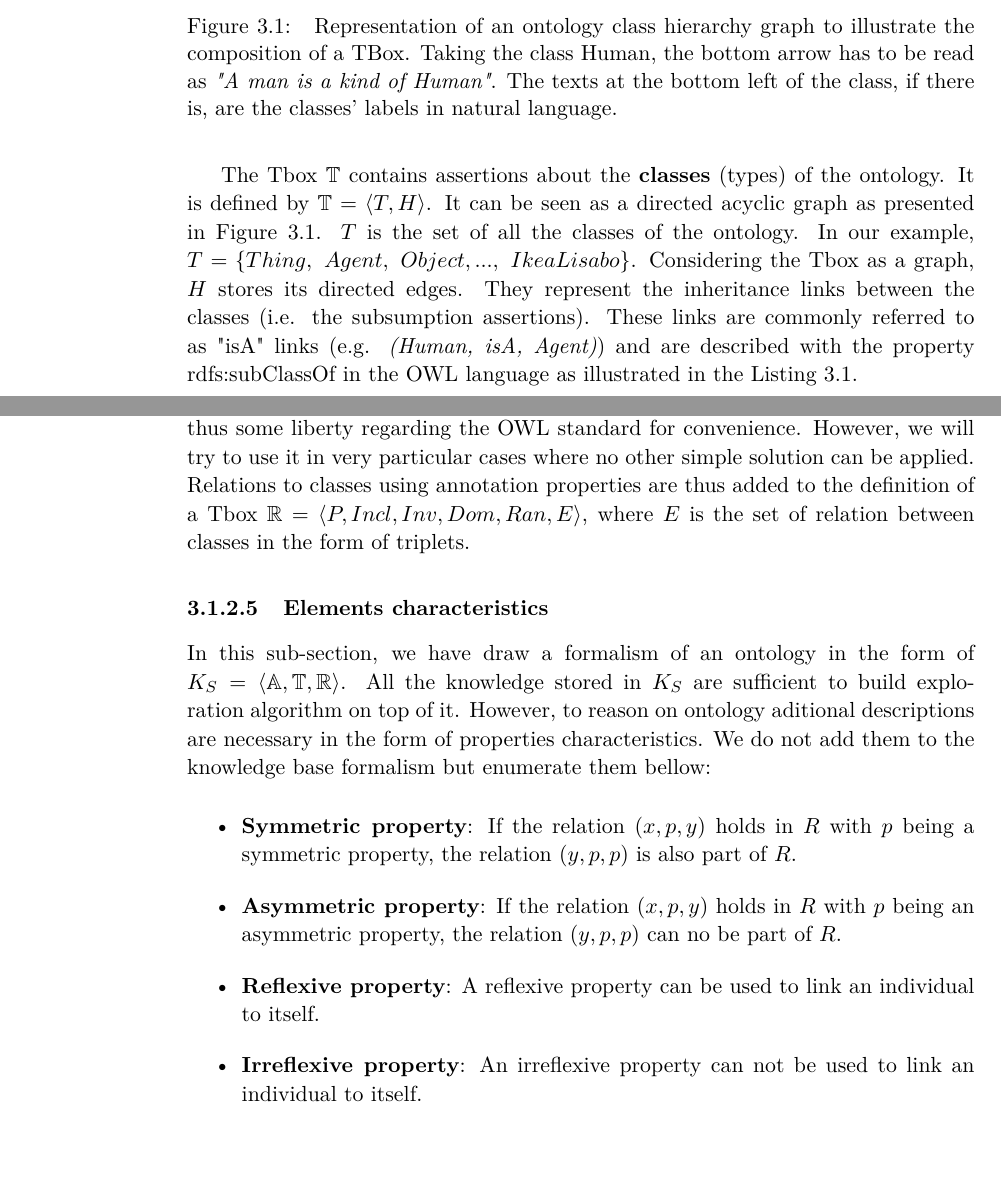
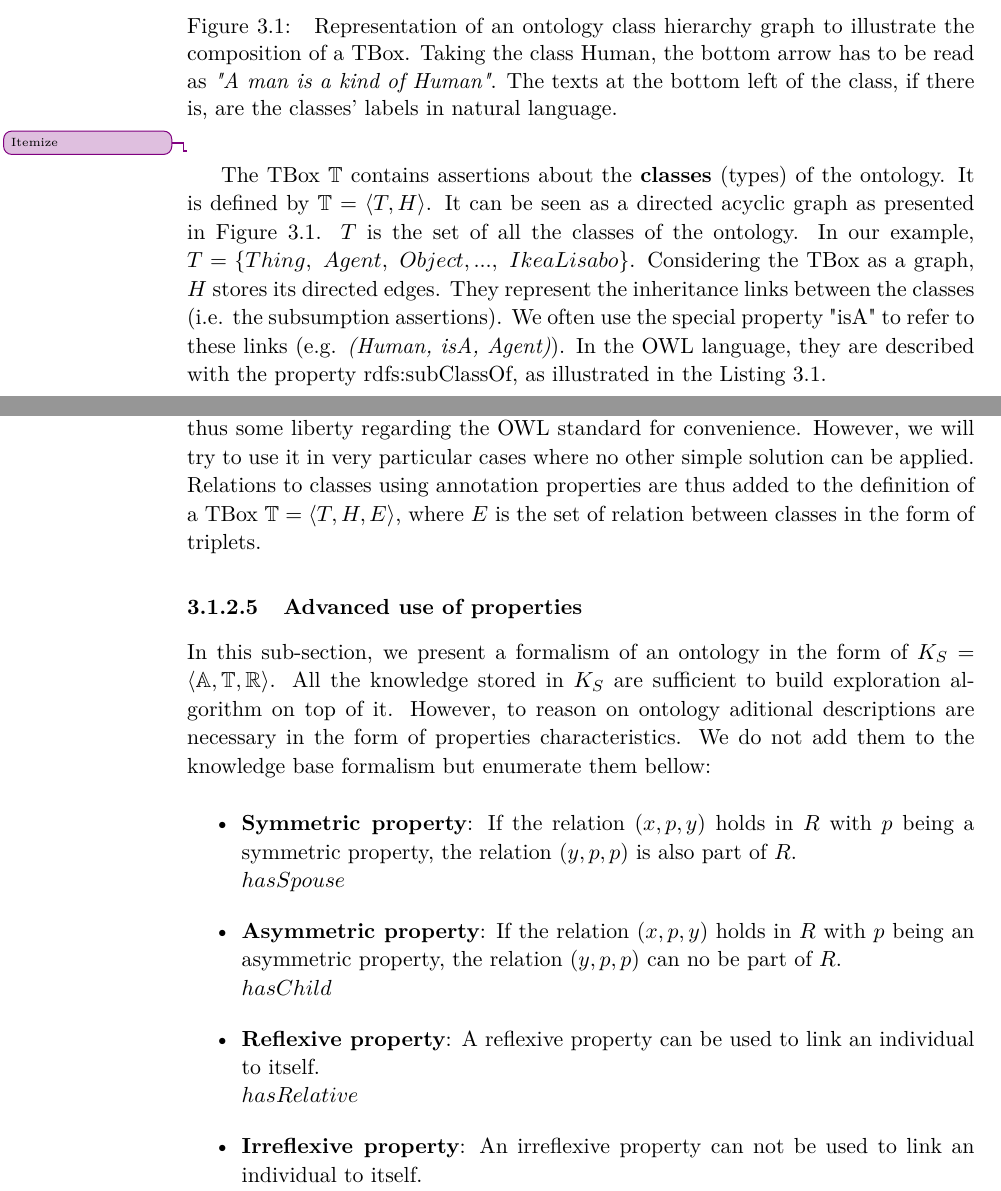
Before and after one commit to sarthou/thesis, a LaTeX thesis (These.tex, which reads Chapter2.tex): two parts of pages 16 and 20 of 115, joined at a grey line, cut so that both start at the same text. Compiled offline with pdfLaTeX.

Commit message:
aurelie remarks chapter 2

```diff
--- a/Chapter2.tex
+++ b/Chapter2.tex
@@ -29,7 +29,8 @@ On the base of the definition of a Description Logic ontology presented in \cite
 \caption{\label{fig:Tbox} Representation of an ontology class hierarchy graph to illustrate the composition of a TBox. Taking the class Human, the bottom arrow has to be read as \textit{"A man is a kind of Human"}. The texts at the bottom left of the class, if there is, are the classes' labels in natural language.}
 \end{figure}
 
-The Tbox $\Tbox$ contains assertions about the \textbf{classes} (types) of the ontology. It is defined by $\Tbox = \langle \classset, H \rangle$. It can be seen as a directed acyclic graph as presented in Figure~\ref{fig:Tbox}. $\classset$ is the set of all the classes of the ontology. In our example, $\classset = \{Thing,\ Agent,\ Object, ...,\ IkeaLisabo\}$. Considering the Tbox as a graph, $H$ stores its directed edges. They represent the inheritance links between the classes (i.e. the subsumption assertions). These links are commonly referred to as "isA" links (e.g. \textit{(Human, isA, Agent)}) and are described with the property rdfs:subClassOf in the OWL language as illustrated in the Listing~\ref{lst:Tbox}.
+\improvement{Itemize}
+The TBox $\Tbox$ contains assertions about the \textbf{classes} (types) of the ontology. It is defined by $\Tbox = \langle \classset, H \rangle$. It can be seen as a directed acyclic graph as presented in Figure~\ref{fig:Tbox}. $\classset$ is the set of all the classes of the ontology. In our example, $\classset = \{Thing,\ Agent,\ Object, ...,\ IkeaLisabo\}$. Considering the TBox as a graph, $H$ stores its directed edges. They represent the inheritance links between the classes (i.e. the subsumption assertions). We often use the special property "isA" to refer to these links (e.g. \textit{(Human, isA, Agent)}). In the OWL language, they are described with the property rdfs:subClassOf, as illustrated in the Listing~\ref{lst:Tbox}.
 
 \begin{minipage}{\textwidth}
 \begin{lstlisting}[frame=single, basicstyle=\scriptsize\ttfamily, label={lst:Tbox}, caption={Description of ontology classes in the OWL language using the Turle syntax.},captionpos=b, style=OwlTurtle]
@@ -92,13 +93,15 @@ We just saw that in the Abox, $\inheritset_0$ contains the direct types of entit
 
-With the use of the relation set $\relationset$ of the Abox we saw that we can apply properties to individuals to link them together and form relations in the form of triplets. However, some could want to apply properties to classes to describe general links between classes. While properties domains and ranges already give such relations this can be not enough. Taking an object property hasMother, we can assign to it the class Human for domain and Woman for range. With such description, we state that a human CAN have a mother that is a woman but we do not describe that even if we do not know how it is, a human has a mother how is a woman. For this particular example, we could use cardinality constraint but we will not go as far. Taking now the data property hasCadModel of Figure~\ref{fig:Rbox}, we have applied it to a specific entity in the example of Figure~\ref{fig:Abox}. But what about a Table Lisabo (IkeaLisabo in Figure~\ref{fig:Tbox})? Any table of this model will have the same CAD model and we do not want to put this relation to every entity of this type of table. Here domains and range are not sufficient to represent it. To do so, we will use \textbf{annotation properties} applied to classes. Annotation properties are usually used to document ontologies and not to describe general relations on classes. We take thus some liberty regarding the OWL standard for convenience. However, we will try to use it in very particular cases where no other simple solution can be applied. Relations to classes using annotation properties are thus added to the definition of a Tbox $\Rbox = \langle \propset, \inclset, \invset, \domainset, \rangeset, \annotationset \rangle$, where $\annotationset$ is the set of relation between classes in the form of triplets.
+With the use of the relation set $\relationset$ of the ABox we saw that we can apply properties to individuals to link them together and form relations in the form of triplets. However, some could want to apply properties to classes to describe general links between classes. While properties domains and ranges already give such relations this can be not enough. Taking an object property hasMother, we can assign to it the class Human for domain and Woman for range. With such description, we state that a human CAN have a mother that is a woman but we do not describe that even if we do not know how it is, a human has a mother how is a woman. For this particular example, we could use cardinality constraint but we will not go as far. Taking now the data property hasCadModel of Figure~\ref{fig:Rbox}, we have applied it to a specific entity in the example of Figure~\ref{fig:Abox}. But what about a Table Lisabo (IkeaLisabo in Figure~\ref{fig:Tbox})? Any table of this model will have the same CAD model and we do not want to put this relation to every entity of this type of table. Here domains and range are not sufficient to represent it. To do so, we will use \textbf{annotation properties} applied to classes. Annotation properties are usually used to document ontologies and not to describe general relations on classes. We take thus some liberty regarding the OWL standard for convenience. However, we will try to use it in very particular cases where no other simple solution can be applied. Relations to classes using annotation properties are thus added to the definition of a TBox $\Tbox = \langle \classset, H, \annotationset \rangle$, where $\annotationset$ is the set of relation between classes in the form of triplets.
 
-\subsubsection{Elements characteristics}
+\subsubsection{Advanced use of properties}
 
-In this sub-section, we have draw a formalism of an ontology in the form of $\kbs = \langle \Abox, \Tbox, \Rbox \rangle$. All the knowledge stored in $\kbs$ are sufficient to build exploration algorithm on top of it. However, to reason on ontology aditional descriptions are necessary in the form of properties characteristics. We do not add them to the knowledge base formalism but enumerate them bellow:
+In this sub-section, we present a formalism of an ontology in the form of $\kbs = \langle \Abox, \Tbox, \Rbox \rangle$. All the knowledge stored in $\kbs$ are sufficient to build exploration algorithm on top of it. However, to reason on ontology aditional descriptions are necessary in the form of properties characteristics. We do not add them to the knowledge base formalism but enumerate them bellow:
 
 \begin{itemize}
-	\item \textbf{Symmetric property}: If the relation $(x, p, y)$ holds in $\relationset$ with $p$ being a symmetric property, the relation $(y, p, p)$ is also part of $\relationset$.
-	\item \textbf{Asymmetric property}: If the relation $(x, p, y)$ holds in $\relationset$ with $p$ being an asymmetric property, the relation $(y, p, p)$ can no be part of $\relationset$.
-	\item \textbf{Reflexive property}: A reflexive property can be used to link an individual to itself.
-	\item \textbf{Irreflexive property}: An irreflexive property can not be used to link an individual to itself.
-	\item \textbf{Functional property}: Every individual can be linked by a functional property to at most one other individual. By this way, if ${(x, p, y), (x, p, z)} \subset \relationset$, then $y = z$.
+	\item \textbf{Symmetric property}: If the relation $(x, p, y)$ holds in $\relationset$ with $p$ being a symmetric property, the relation $(y, p, p)$ is also part of $\relationset$. \\ $hasSpouse$
+
+	\item \textbf{Asymmetric property}: If the relation $(x, p, y)$ holds in $\relationset$ with $p$ being an asymmetric property, the relation $(y, p, p)$ can no be part of $\relationset$. \\ $hasChild$
+
+	\item \textbf{Reflexive property}: A reflexive property can be used to link an individual to itself. \\ $hasRelative$
+
+	\item \textbf{Irreflexive property}: An irreflexive property can not be used to link an individual to itself. \\ $hasParent$
```
Also changed, not shown: Chapter2.tex (35 more changed lines).
